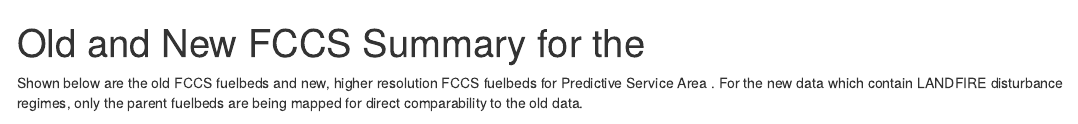
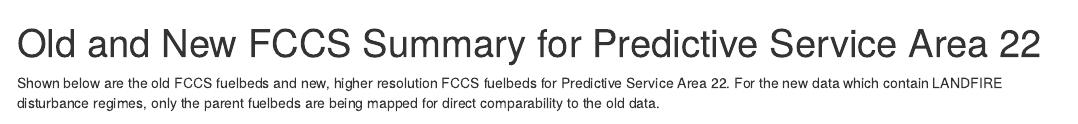
Before and after one commit to jeremyash/fuelbed_reports, an R Markdown document (code/AK_old_new_fccs_summary_report.Rmd): the page in a window 1100 px wide, from its top. Rendered offline with R 4.5, knitr and Pandoc, with nearby package versions; some code elsewhere in the file could not run offline.

Commit message:
updating title with PSA

```diff
--- a/code/AK_old_new_fccs_summary_report.Rmd
+++ b/code/AK_old_new_fccs_summary_report.Rmd
@@ -1,8 +1,8 @@
 ---
-title: "Old and New FCCS Summary for the `r params$UNIT`"
+title: "Old and New FCCS Summary for Predictive Service Area `r params$UNIT`"
 params:
-  UNIT: ""#"Superior National Forest" # hardcoded for testing
-  AGENCY: ""#"USFS" # hardcoded for testing
+  UNIT: "22"#"Superior National Forest" # hardcoded for testing
+  AGENCY: "PSA"#"USFS" # hardcoded for testing
 output:
   html_document:
     css: report_styles.css
```
